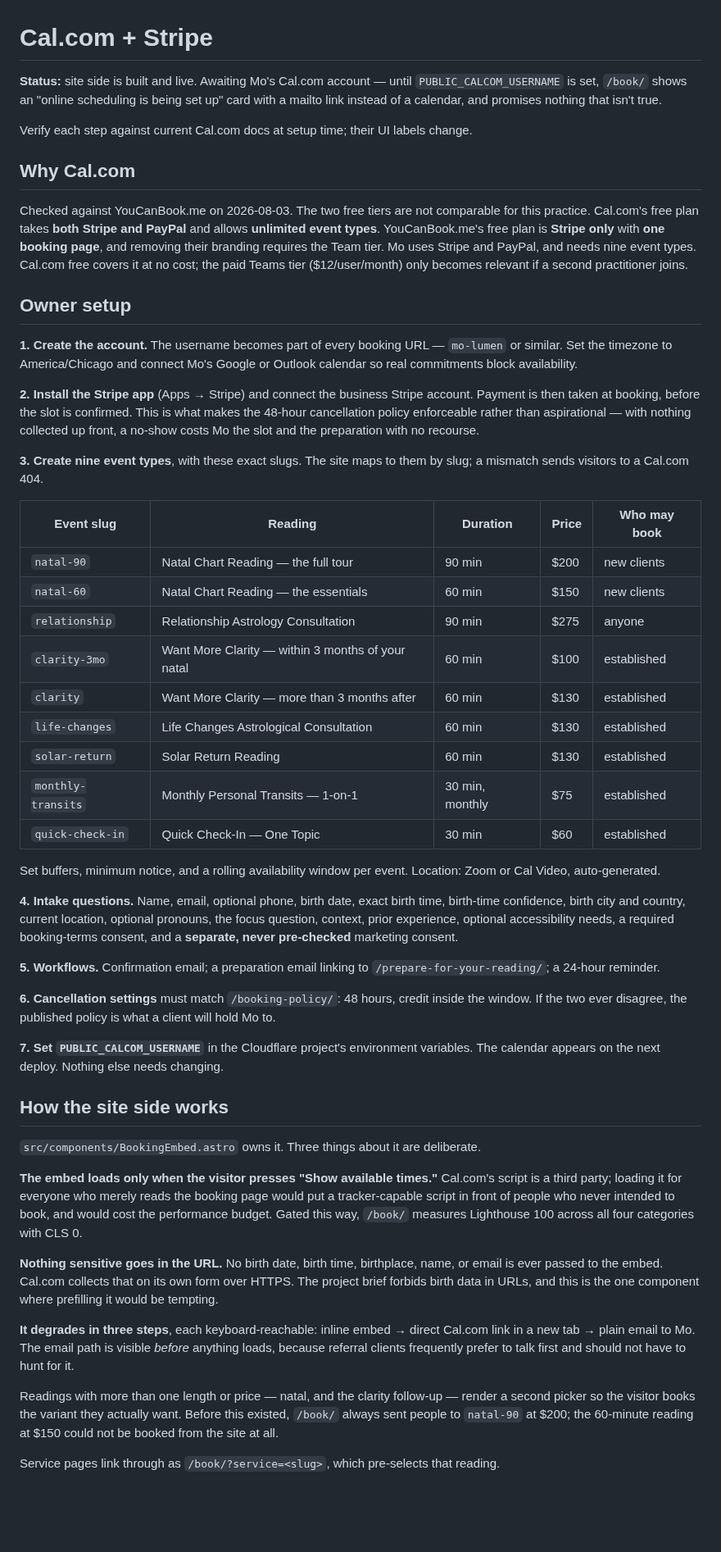
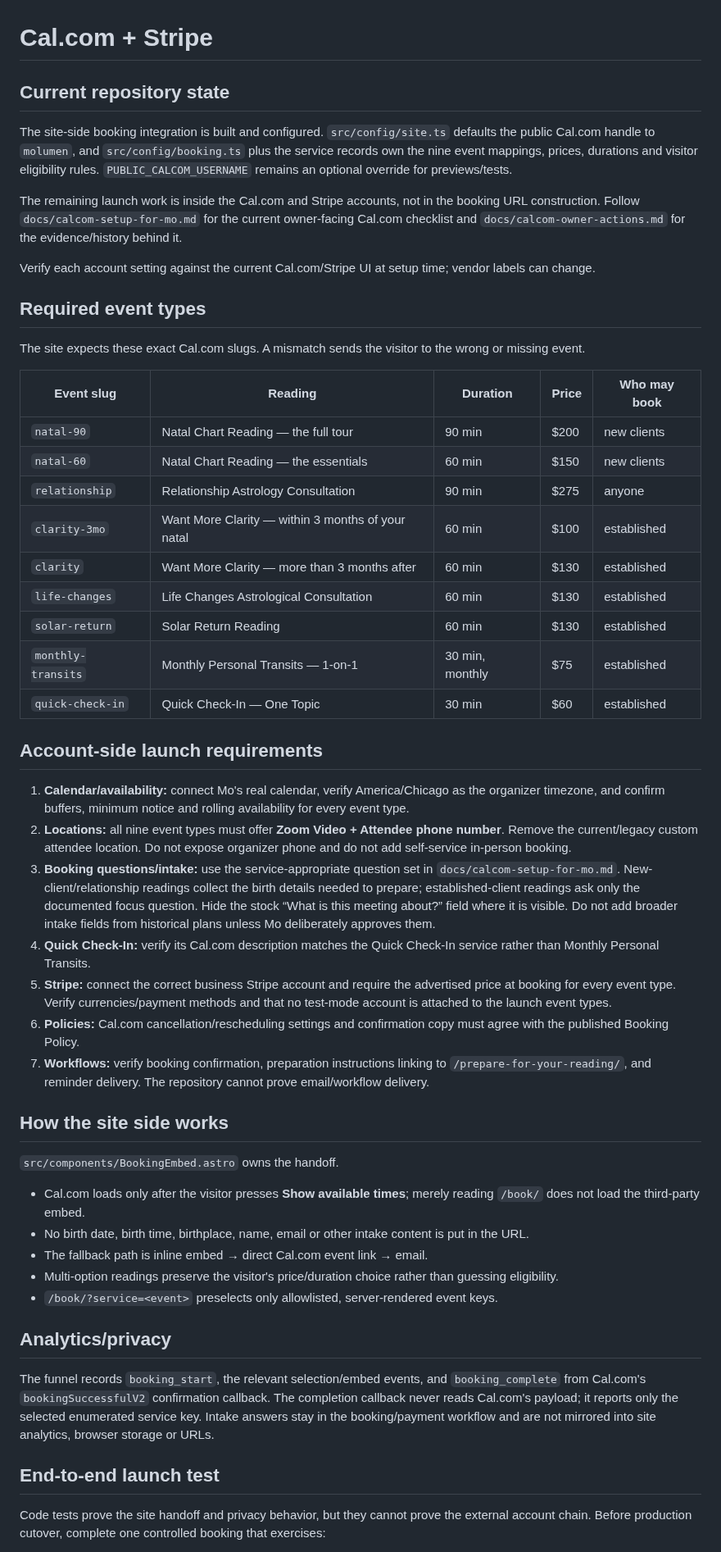
Before and after one commit to Shanenh22/MoLumenSite, a Markdown page: docs/integrations/calcom-stripe.md, the part around one of its changes. Shown at 82% size. Drawn GitHub-style; blank space fills up the shorter version.

Commit message:
Align Cal.com Stripe docs with launch state

```diff
--- a/docs/integrations/calcom-stripe.md
+++ b/docs/integrations/calcom-stripe.md
@@ -1,84 +1,54 @@
 # Cal.com + Stripe
 
-**Status:** site side is built and live. Awaiting Mo's Cal.com account — until
-`PUBLIC_CALCOM_USERNAME` is set, `/book/` shows an "online scheduling is being set up" card with a
-mailto link instead of a calendar, and promises nothing that isn't true.
+## Current repository state
 
-Verify each step against current Cal.com docs at setup time; their UI labels change.
+The site-side booking integration is built and configured. `src/config/site.ts` defaults the public Cal.com handle to `molumen`, and `src/config/booking.ts` plus the service records own the nine event mappings, prices, durations and visitor eligibility rules. `PUBLIC_CALCOM_USERNAME` remains an optional override for previews/tests.
 
-## Why Cal.com
+The remaining launch work is inside the Cal.com and Stripe accounts, not in the booking URL construction. Follow `docs/calcom-setup-for-mo.md` for the current owner-facing Cal.com checklist and `docs/calcom-owner-actions.md` for the evidence/history behind it.
 
-Checked against YouCanBook.me on 2026-08-03. The two free tiers are not comparable for this
-practice. Cal.com's free plan takes **both Stripe and PayPal** and allows **unlimited event types**.
-YouCanBook.me's free plan is **Stripe only** with **one booking page**, and removing their branding
-requires the Team tier. Mo uses Stripe and PayPal, and needs nine event types. Cal.com free covers
-it at no cost; the paid Teams tier ($12/user/month) only becomes relevant if a second practitioner
-joins.
+Verify each account setting against the current Cal.com/Stripe UI at setup time; vendor labels can change.
 
-## Owner setup
+## Required event types
 
-**1. Create the account.** The username becomes part of every booking URL — `mo-lumen` or similar.
-Set the timezone to America/Chicago and connect Mo's Google or Outlook calendar so real commitments
-block availability.
+The site expects these exact Cal.com slugs. A mismatch sends the visitor to the wrong or missing event.
 
-**2. Install the Stripe app** (Apps → Stripe) and connect the business Stripe account. Payment is
-then taken at booking, before the slot is confirmed. This is what makes the 48-hour cancellation
-policy enforceable rather than aspirational — with nothing collected up front, a no-show costs Mo
-the slot and the preparation with no recourse.
+| Event slug | Reading | Duration | Price | Who may book |
+| --- | --- | --- | --- | --- |
+| `natal-90` | Natal Chart Reading — the full tour | 90 min | $200 | new clients |
+| `natal-60` | Natal Chart Reading — the essentials | 60 min | $150 | new clients |
+| `relationship` | Relationship Astrology Consultation | 90 min | $275 | anyone |
+| `clarity-3mo` | Want More Clarity — within 3 months of your natal | 60 min | $100 | established |
+| `clarity` | Want More Clarity — more than 3 months after | 60 min | $130 | established |
+| `life-changes` | Life Changes Astrological Consultation | 60 min | $130 | established |
+| `solar-return` | Solar Return Reading | 60 min | $130 | established |
+| `monthly-transits` | Monthly Personal Transits — 1-on-1 | 30 min, monthly | $75 | established |
+| `quick-check-in` | Quick Check-In — One Topic | 30 min | $60 | established |
 
-**3. Create nine event types**, with these exact slugs. The site maps to them by slug; a mismatch
-sends visitors to a Cal.com 404.
+## Account-side launch requirements
 
-| Event slug         | Reading                                           | Duration        | Price | Who may book |
-| ------------------ | ------------------------------------------------- | --------------- | ----- | ------------ |
-| `natal-90`         | Natal Chart Reading — the full tour               | 90 min          | $200  | new clients  |
-| `natal-60`         | Natal Chart Reading — the essentials              | 60 min          | $150  | new clients  |
-| `relationship`     | Relationship Astrology Consultation               | 90 min          | $275  | anyone       |
-| `clarity-3mo`      | Want More Clarity — within 3 months of your natal | 60 min          | $100  | established  |
-| `clarity`          | Want More Clarity — more than 3 months after      | 60 min          | $130  | established  |
-| `life-changes`     | Life Changes Astrological Consultation            | 60 min          | $130  | established  |
-| `solar-return`     | Solar Return Reading                              | 60 min          | $130  | established  |
-| `monthly-transits` | Monthly Personal Transits — 1-on-1                | 30 min, monthly | $75   | established  |
-| `quick-check-in`   | Quick Check-In — One Topic                        | 30 min          | $60   | established  |
-
-Set buffers, minimum notice, and a rolling availability window per event. Location: Zoom or Cal
-Video, auto-generated.
-
-**4. Intake questions.** Name, email, optional phone, birth date, exact birth time, birth-time
-confidence, birth city and country, current location, optional pronouns, the focus question,
-context, prior experience, optional accessibility needs, a required booking-terms consent, and a
-**separate, never pre-checked** marketing consent.
-
-**5. Workflows.** Confirmation email; a preparation email linking to `/prepare-for-your-reading/`;
-a 24-hour reminder.
-
-**6. Cancellation settings** must match `/booking-policy/`: 48 hours, credit inside the window. If
-the two ever disagree, the published policy is what a client will hold Mo to.
-
-**7. Set `PUBLIC_CALCOM_USERNAME`** in the Cloudflare project's environment variables. The calendar
-appears on the next deploy. Nothing else needs changing.
+1. **Calendar/availability:** connect Mo's real calendar, verify America/Chicago as the organizer timezone, and confirm buffers, minimum notice and rolling availability for every event type.
+2. **Locations:** all nine event types must offer **Zoom Video + Attendee phone number**. Remove the current/legacy custom attendee location. Do not expose organizer phone and do not add self-service in-person booking.
+3. **Booking questions/intake:** use the service-appropriate question set in `docs/calcom-setup-for-mo.md`. New-client/relationship readings collect the birth details needed to prepare; established-client readings ask only the documented focus question. Hide the stock “What is this meeting about?” field where it is visible. Do not add broader intake fields from historical plans unless Mo deliberately approves them.
+4. **Quick Check-In:** verify its Cal.com description matches the Quick Check-In service rather than Monthly Personal Transits.
+5. **Stripe:** connect the correct business Stripe account and require the advertised price at booking for every event type. Verify currencies/payment methods and that no test-mode account is attached to the launch event types.
+6. **Policies:** Cal.com cancellation/rescheduling settings and confirmation copy must agree with the published Booking Policy.
+7. **Workflows:** verify booking confirmation, preparation instructions linking to `/prepare-for-your-reading/`, and reminder delivery. The repository cannot prove email/workflow delivery.
 
 ## How the site side works
 
-`src/components/BookingEmbed.astro` owns it. Three things about it are deliberate.
+`src/components/BookingEmbed.astro` owns the handoff.
 
-**The embed loads only when the visitor presses "Show available times."** Cal.com's script is a
-third party; loading it for everyone who merely reads the booking page would put a tracker-capable
-script in front of people who never intended to book, and would cost the performance budget. Gated
-this way, `/book/` measures Lighthouse 100 across all four categories with CLS 0.
+- Cal.com loads only after the visitor presses **Show available times**; merely reading `/book/` does not load the third-party embed.
+- No birth date, birth time, birthplace, name, email or other intake content is put in the URL.
+- The fallback path is inline embed → direct Cal.com event link → email.
+- Multi-option readings preserve the visitor's price/duration choice rather than guessing eligibility.
+- `/book/?service=<event>` preselects only allowlisted, server-rendered event keys.
 
-**Nothing sensitive goes in the URL.** No birth date, birth time, birthplace, name, or email is ever
-passed to the embed. Cal.com collects that on its own form over HTTPS. The project brief forbids
-birth data in URLs, and this is the one component where prefilling it would be tempting.
+## Analytics/privacy
 
-**It degrades in three steps**, each keyboard-reachable: inline embed → direct Cal.com link in a new
-tab → plain email to Mo. The email path is visible _before_ anything loads, because referral clients
-frequently prefer to talk first and should not have to hunt for it.
+The funnel records `booking_start`, the relevant selection/embed events, and `booking_complete` from Cal.com's `bookingSuccessfulV2` confirmation callback. The completion callback never reads Cal.com's payload; it reports only the selected enumerated service key. Intake answers stay in the booking/payment workflow and are not mirrored into site analytics, browser storage or URLs.
 
-Readings with more than one length or price — natal, and the clarity follow-up — render a second
-picker so the visitor books the variant they actually want. Before this existed, `/book/` always
-sent people to `natal-90` at $200; the 60-minute reading at $150 could not be booked from the site
-at all.
+## End-to-end launch test
 
-Service pages link through as `/book/?service=<slug>`, which pre-selects that reading.
+Code tests prove the site handoff and privacy behavior, but they cannot prove the external account chain. Before production cutover, complete one controlled booking that exercises:
 
```
Also changed, not shown: other parts of docs/integrations/calcom-stripe.md (+2 -15 lines).
